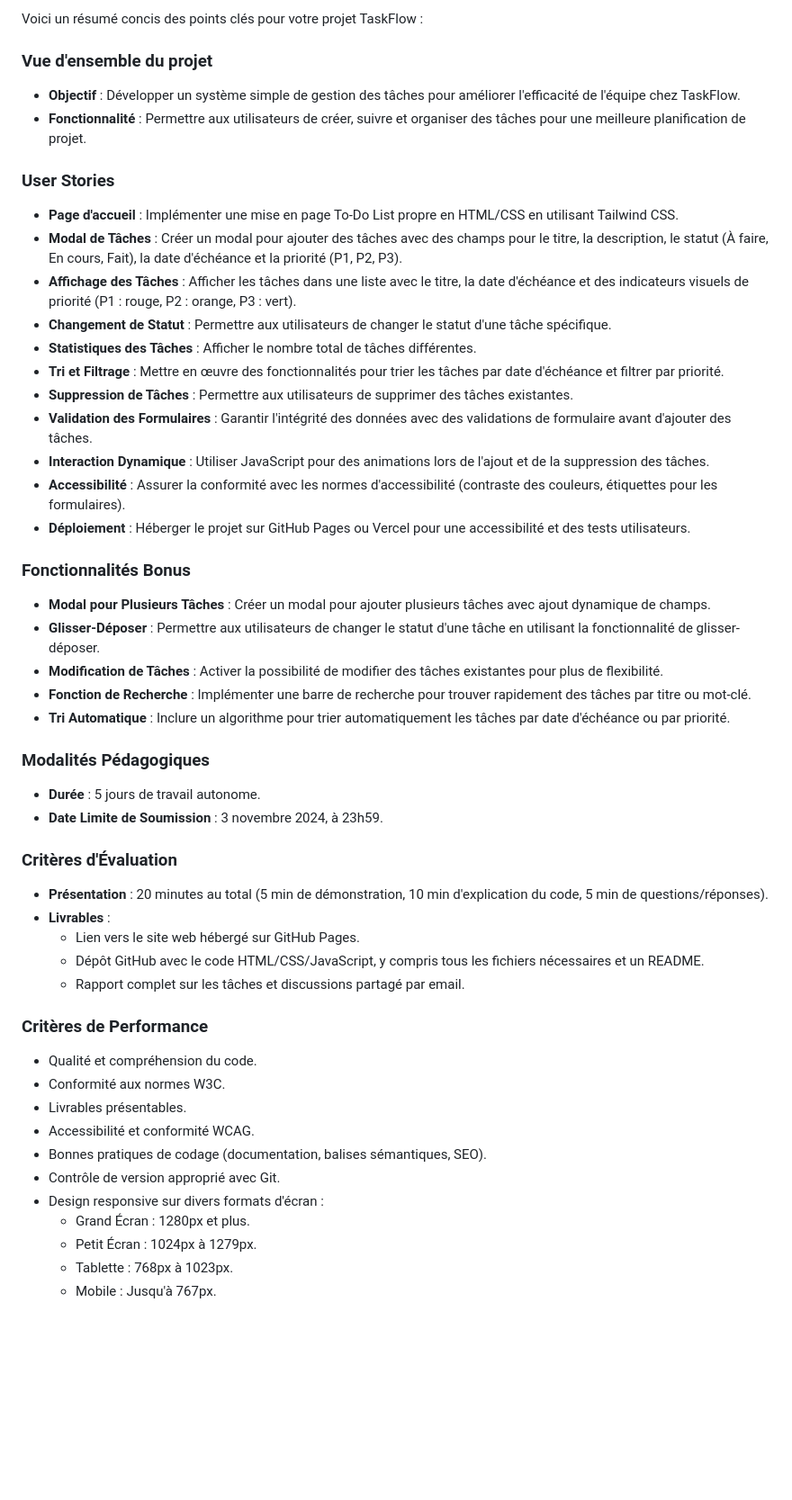
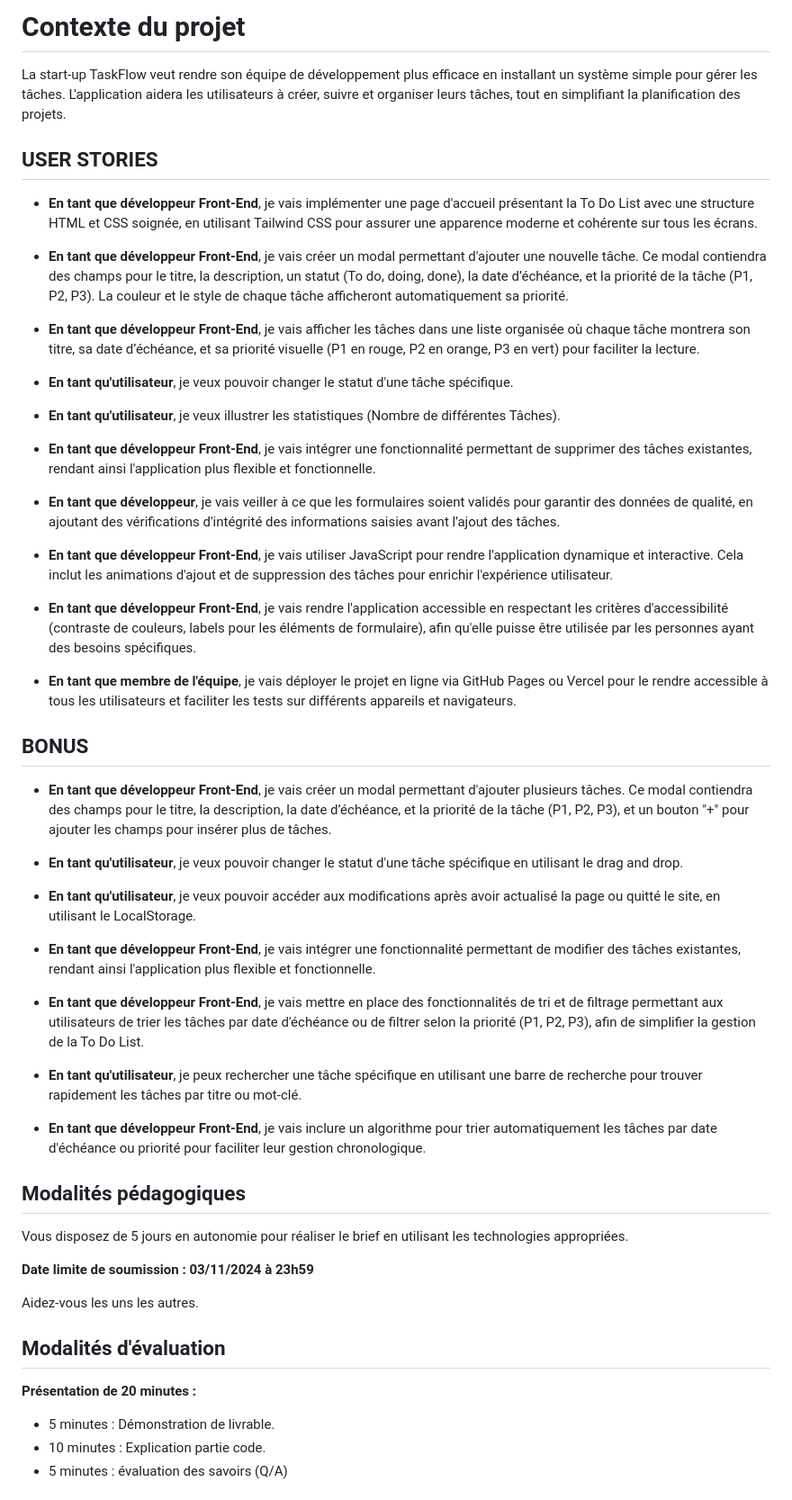
Before and after one commit to hamideddinemouad/Web-mobile-developement, a Markdown page: To-Do-List/README.md, the part around the change printed below. Shown: that part at 90% size. Drawn GitHub-style; blank space fills up the shorter version.

Commit message:
README-MD-MODIFICATION

```diff
--- a/To-Do-List/README.md
+++ b/To-Do-List/README.md
@@ -1,49 +1,57 @@
-Voici un résumé concis des points clés pour votre projet TaskFlow :
+# Contexte du projet
 
-### Vue d'ensemble du projet
-- **Objectif** : Développer un système simple de gestion des tâches pour améliorer l'efficacité de l'équipe chez TaskFlow.
-- **Fonctionnalité** : Permettre aux utilisateurs de créer, suivre et organiser des tâches pour une meilleure planification de projet.
+La start-up TaskFlow veut rendre son équipe de développement plus efficace en installant un système simple pour gérer les tâches. L'application aidera les utilisateurs à créer, suivre et organiser leurs tâches, tout en simplifiant la planification des projets.
 
-### User Stories
-- **Page d'accueil** : Implémenter une mise en page To-Do List propre en HTML/CSS en utilisant Tailwind CSS.
-- **Modal de Tâches** : Créer un modal pour ajouter des tâches avec des champs pour le titre, la description, le statut (À faire, En cours, Fait), la date d'échéance et la priorité (P1, P2, P3).
-- **Affichage des Tâches** : Afficher les tâches dans une liste avec le titre, la date d'échéance et des indicateurs visuels de priorité (P1 : rouge, P2 : orange, P3 : vert).
-- **Changement de Statut** : Permettre aux utilisateurs de changer le statut d'une tâche spécifique.
-- **Statistiques des Tâches** : Afficher le nombre total de tâches différentes.
-- **Tri et Filtrage** : Mettre en œuvre des fonctionnalités pour trier les tâches par date d'échéance et filtrer par priorité.
-- **Suppression de Tâches** : Permettre aux utilisateurs de supprimer des tâches existantes.
-- **Validation des Formulaires** : Garantir l'intégrité des données avec des validations de formulaire avant d'ajouter des tâches.
-- **Interaction Dynamique** : Utiliser JavaScript pour des animations lors de l'ajout et de la suppression des tâches.
-- **Accessibilité** : Assurer la conformité avec les normes d'accessibilité (contraste des couleurs, étiquettes pour les formulaires).
-- **Déploiement** : Héberger le projet sur GitHub Pages ou Vercel pour une accessibilité et des tests utilisateurs.
+## USER STORIES
 
-### Fonctionnalités Bonus
-- **Modal pour Plusieurs Tâches** : Créer un modal pour ajouter plusieurs tâches avec ajout dynamique de champs.
-- **Glisser-Déposer** : Permettre aux utilisateurs de changer le statut d'une tâche en utilisant la fonctionnalité de glisser-déposer.
-- **Modification de Tâches** : Activer la possibilité de modifier des tâches existantes pour plus de flexibilité.
-- **Fonction de Recherche** : Implémenter une barre de recherche pour trouver rapidement des tâches par titre ou mot-clé.
-- **Tri Automatique** : Inclure un algorithme pour trier automatiquement les tâches par date d'échéance ou par priorité.
+- **En tant que développeur Front-End**, je vais implémenter une page d'accueil présentant la To Do List avec une structure HTML et CSS soignée, en utilisant Tailwind CSS pour assurer une apparence moderne et cohérente sur tous les écrans.
 
-### Modalités Pédagogiques
-- **Durée** : 5 jours de travail autonome.
-- **Date Limite de Soumission** : 3 novembre 2024, à 23h59.
+- **En tant que développeur Front-End**, je vais créer un modal permettant d'ajouter une nouvelle tâche. Ce modal contiendra des champs pour le titre, la description, un statut (To do, doing, done), la date d’échéance, et la priorité de la tâche (P1, P2, P3). La couleur et le style de chaque tâche afficheront automatiquement sa priorité.
 
-### Critères d'Évaluation
-- **Présentation** : 20 minutes au total (5 min de démonstration, 10 min d'explication du code, 5 min de questions/réponses).
-- **Livrables** :
-  - Lien vers le site web hébergé sur GitHub Pages.
-  - Dépôt GitHub avec le code HTML/CSS/JavaScript, y compris tous les fichiers nécessaires et un README.
-  - Rapport complet sur les tâches et discussions partagé par email.
+- **En tant que développeur Front-End**, je vais afficher les tâches dans une liste organisée où chaque tâche montrera son titre, sa date d’échéance, et sa priorité visuelle (P1 en rouge, P2 en orange, P3 en vert) pour faciliter la lecture.
 
-### Critères de Performance
-- Qualité et compréhension du code.
-- Conformité aux normes W3C.
-- Livrables présentables.
-- Accessibilité et conformité WCAG.
-- Bonnes pratiques de codage (documentation, balises sémantiques, SEO).
-- Contrôle de version approprié avec Git.
-- Design responsive sur divers formats d'écran :
-  - Grand Écran : 1280px et plus.
-  - Petit Écran : 1024px à 1279px.
-  - Tablette : 768px à 1023px.
-  - Mobile : Jusqu'à 767px.
+- **En tant qu'utilisateur**, je veux pouvoir changer le statut d'une tâche spécifique.
+
+- **En tant qu'utilisateur**, je veux illustrer les statistiques (Nombre de différentes Tâches).
+
+- **En tant que développeur Front-End**, je vais intégrer une fonctionnalité permettant de supprimer des tâches existantes, rendant ainsi l'application plus flexible et fonctionnelle.
+
+- **En tant que développeur**, je vais veiller à ce que les formulaires soient validés pour garantir des données de qualité, en ajoutant des vérifications d'intégrité des informations saisies avant l'ajout des tâches.
+
+- **En tant que développeur Front-End**, je vais utiliser JavaScript pour rendre l'application dynamique et interactive. Cela inclut les animations d'ajout et de suppression des tâches pour enrichir l'expérience utilisateur.
+
+- **En tant que développeur Front-End**, je vais rendre l'application accessible en respectant les critères d'accessibilité (contraste de couleurs, labels pour les éléments de formulaire), afin qu'elle puisse être utilisée par les personnes ayant des besoins spécifiques.
+
+- **En tant que membre de l'équipe**, je vais déployer le projet en ligne via GitHub Pages ou Vercel pour le rendre accessible à tous les utilisateurs et faciliter les tests sur différents appareils et navigateurs.
+
+## BONUS
+
+- **En tant que développeur Front-End**, je vais créer un modal permettant d'ajouter plusieurs tâches. Ce modal contiendra des champs pour le titre, la description, la date d’échéance, et la priorité de la tâche (P1, P2, P3), et un bouton "+" pour ajouter les champs pour insérer plus de tâches.
+
+- **En tant qu'utilisateur**, je veux pouvoir changer le statut d'une tâche spécifique en utilisant le drag and drop.
+
+- **En tant qu'utilisateur**, je veux pouvoir accéder aux modifications après avoir actualisé la page ou quitté le site, en utilisant le LocalStorage.
+
+- **En tant que développeur Front-End**, je vais intégrer une fonctionnalité permettant de modifier des tâches existantes, rendant ainsi l'application plus flexible et fonctionnelle.
+
+- **En tant que développeur Front-End**, je vais mettre en place des fonctionnalités de tri et de filtrage permettant aux utilisateurs de trier les tâches par date d'échéance ou de filtrer selon la priorité (P1, P2, P3), afin de simplifier la gestion de la To Do List.
+
+- **En tant qu'utilisateur**, je peux rechercher une tâche spécifique en utilisant une barre de recherche pour trouver rapidement les tâches par titre ou mot-clé.
+
+- **En tant que développeur Front-End**, je vais inclure un algorithme pour trier automatiquement les tâches par date d'échéance ou priorité pour faciliter leur gestion chronologique.
+
+## Modalités pédagogiques
+
+Vous disposez de 5 jours en autonomie pour réaliser le brief en utilisant les technologies appropriées.
+
+**Date limite de soumission : 03/11/2024 à 23h59**
+
+Aidez-vous les uns les autres.
+
+## Modalités d'évaluation
+
+**Présentation de 20 minutes :**
+- 5 minutes : Démonstration de livrable.
+- 10 minutes : Explication partie code.
+- 5 minutes : évaluation des savoirs (Q/A)
+
```
Also changed, not shown: other parts of To-Do-List/README.md (+25 -0 lines).
